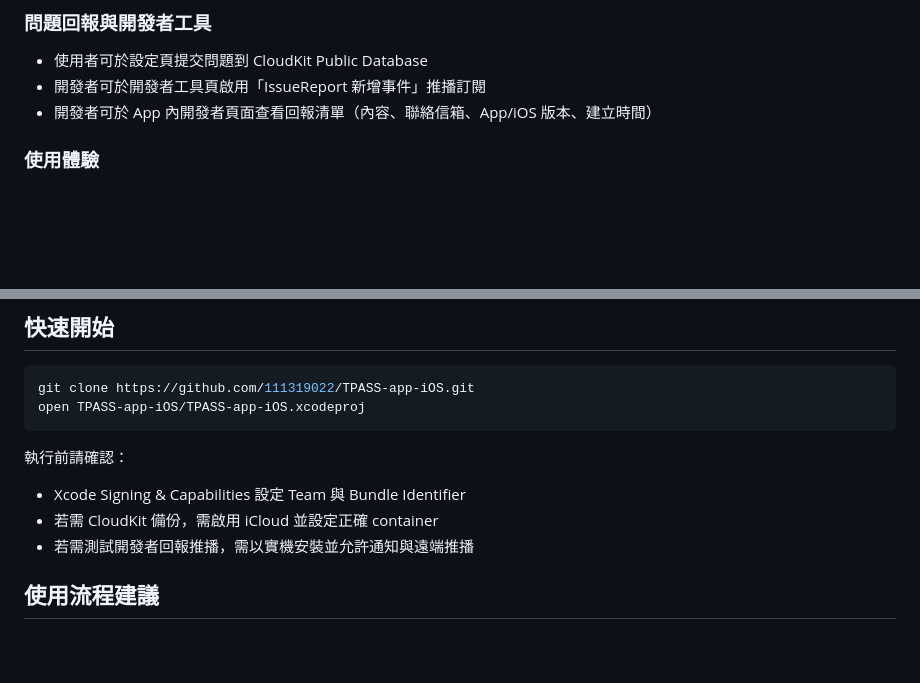
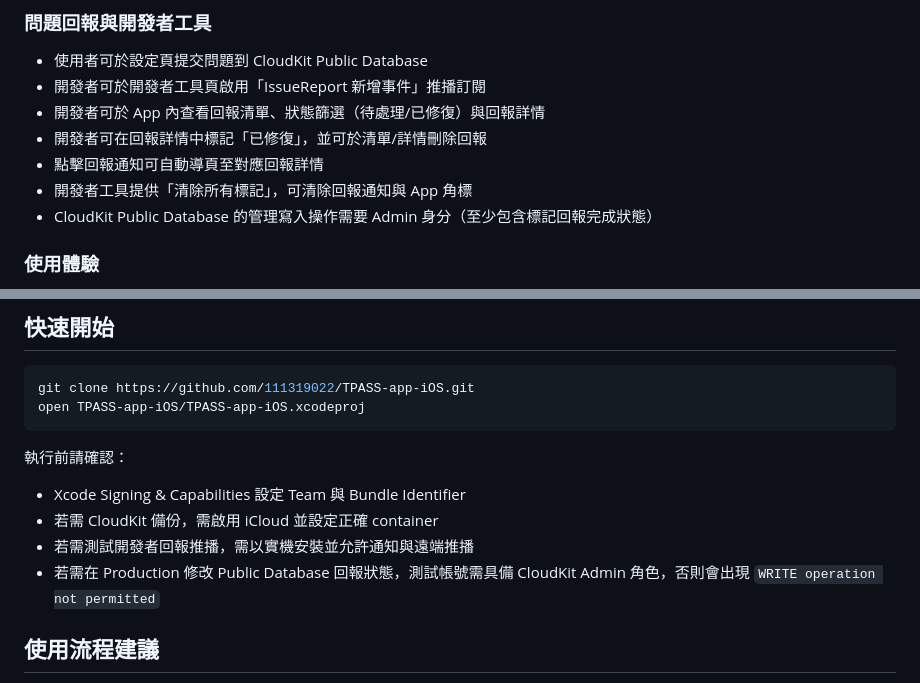
Before and after one commit to 111319022/TPASS-app-iOS, a Markdown page: README.md, 2 parts joined by grey strips. GitHub-like rendering; blank space fills up the shorter version.

Commit message:
update README & Proj_guide

```diff
--- a/README.md
+++ b/README.md
@@ -50,7 +50,11 @@ TPASS.calc 是一款為台灣通勤族打造的 iOS App，專注在「交通記
 ### 問題回報與開發者工具
 - 使用者可於設定頁提交問題到 CloudKit Public Database
 - 開發者可於開發者工具頁啟用「IssueReport 新增事件」推播訂閱
-- 開發者可於 App 內開發者頁面查看回報清單（內容、聯絡信箱、App/iOS 版本、建立時間）
+- 開發者可於 App 內查看回報清單、狀態篩選（待處理/已修復）與回報詳情
+- 開發者可在回報詳情中標記「已修復」，並可於清單/詳情刪除回報
+- 點擊回報通知可自動導頁至對應回報詳情
+- 開發者工具提供「清除所有標記」，可清除回報通知與 App 角標
+- CloudKit Public Database 的管理寫入操作需要 Admin 身分（至少包含標記回報完成狀態）
 
 ### 使用體驗
 - 通知系統：每日提醒、週期到期提醒
@@ -128,6 +132,7 @@ open TPASS-app-iOS/TPASS-app-iOS.xcodeproj
 - Xcode Signing & Capabilities 設定 Team 與 Bundle Identifier
 - 若需 CloudKit 備份，需啟用 iCloud 並設定正確 container
 - 若需測試開發者回報推播，需以實機安裝並允許通知與遠端推播
+- 若需在 Production 修改 Public Database 回報狀態，測試帳號需具備 CloudKit Admin 角色，否則會出現 `WRITE operation not permitted`
 
 ## 使用流程建議
 
```
Also changed, not shown: PROJECT_GUIDE.md (+48 -1 lines).
